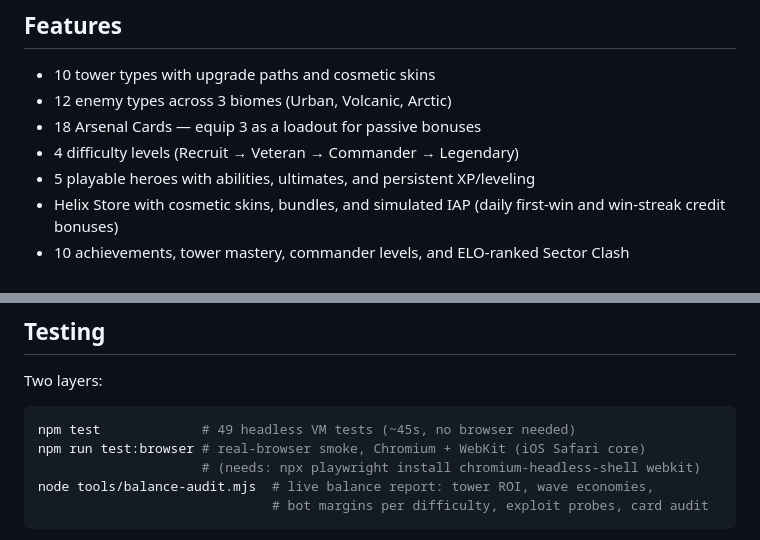
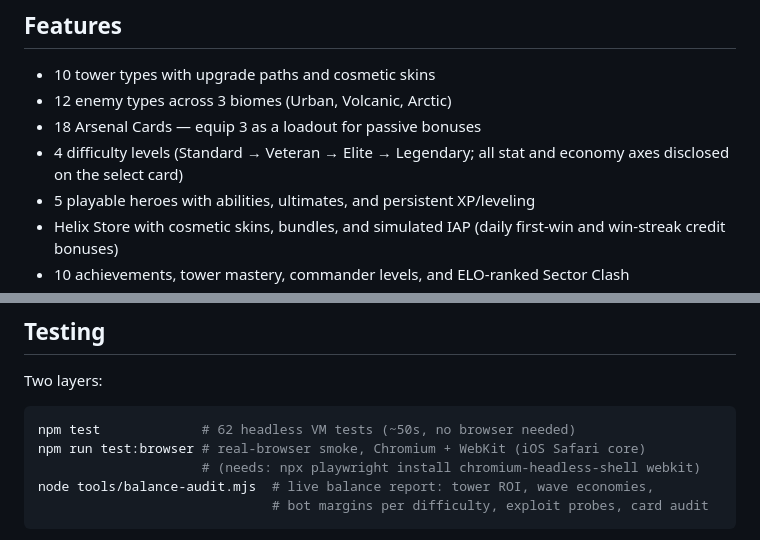
Before and after one commit to mark-styx/sector-defense, a Markdown page: README.md, 2 parts joined by grey strips. Rendered like a GitHub page.

Commit message:
docs: README - test count 62, correct difficulty tier names

````diff
--- a/README.md
+++ b/README.md
@@ -18,7 +18,7 @@ Built as a single-file HTML5 Canvas game, optimized for iPhone (390×844 portrai
 - 10 tower types with upgrade paths and cosmetic skins
 - 12 enemy types across 3 biomes (Urban, Volcanic, Arctic)
 - 18 Arsenal Cards — equip 3 as a loadout for passive bonuses
-- 4 difficulty levels (Recruit → Veteran → Commander → Legendary)
+- 4 difficulty levels (Standard → Veteran → Elite → Legendary; all stat and economy axes disclosed on the select card)
 - 5 playable heroes with abilities, ultimates, and persistent XP/leveling
 - Helix Store with cosmetic skins, bundles, and simulated IAP (daily first-win and win-streak credit bonuses)
 - 10 achievements, tower mastery, commander levels, and ELO-ranked Sector Clash
@@ -45,7 +45,7 @@ Then open `http://localhost:8021` on your phone or in a mobile-sized browser win
 Two layers:
 
 ```bash
-npm test             # 49 headless VM tests (~45s, no browser needed)
+npm test             # 62 headless VM tests (~50s, no browser needed)
 npm run test:browser # real-browser smoke, Chromium + WebKit (iOS Safari core)
                      # (needs: npx playwright install chromium-headless-shell webkit)
 node tools/balance-audit.mjs  # live balance report: tower ROI, wave economies,
````
